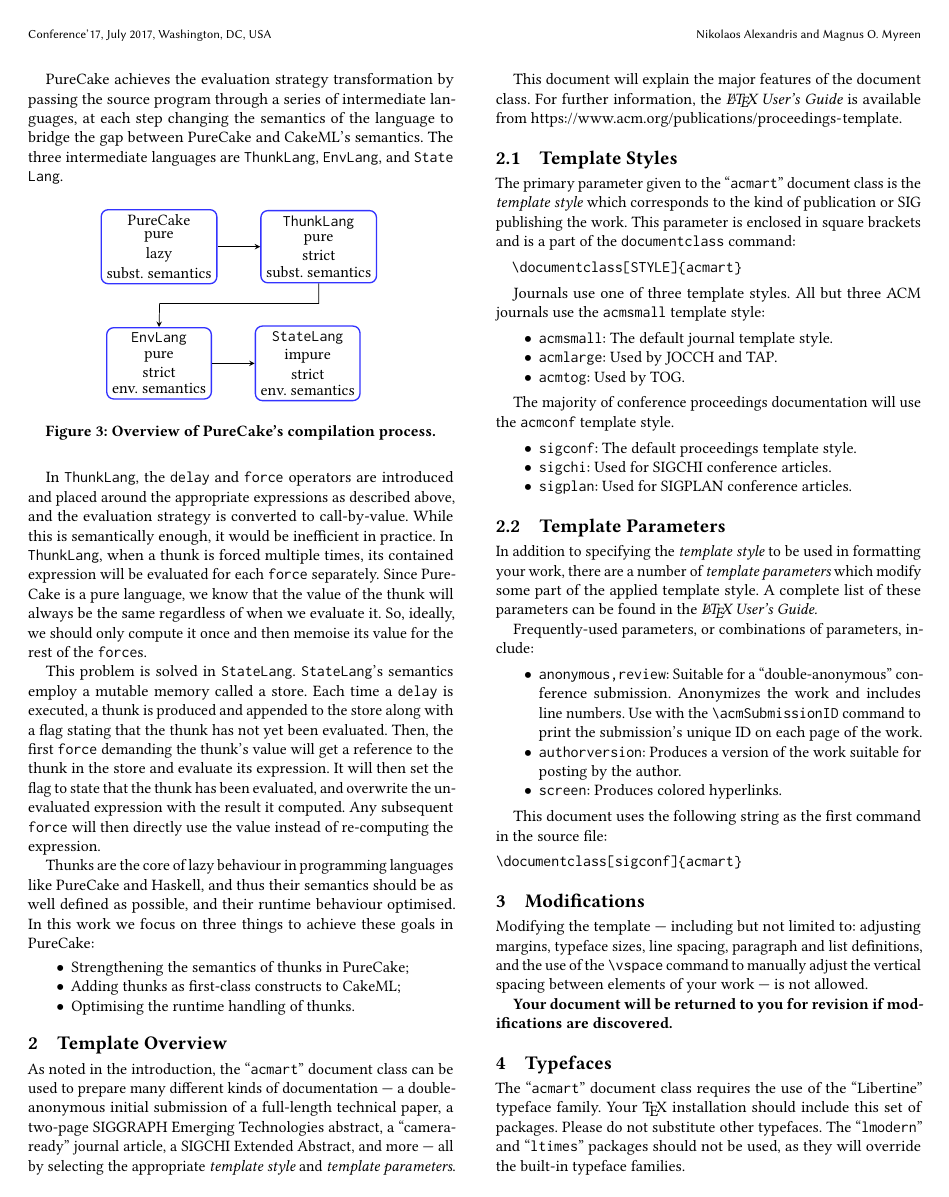
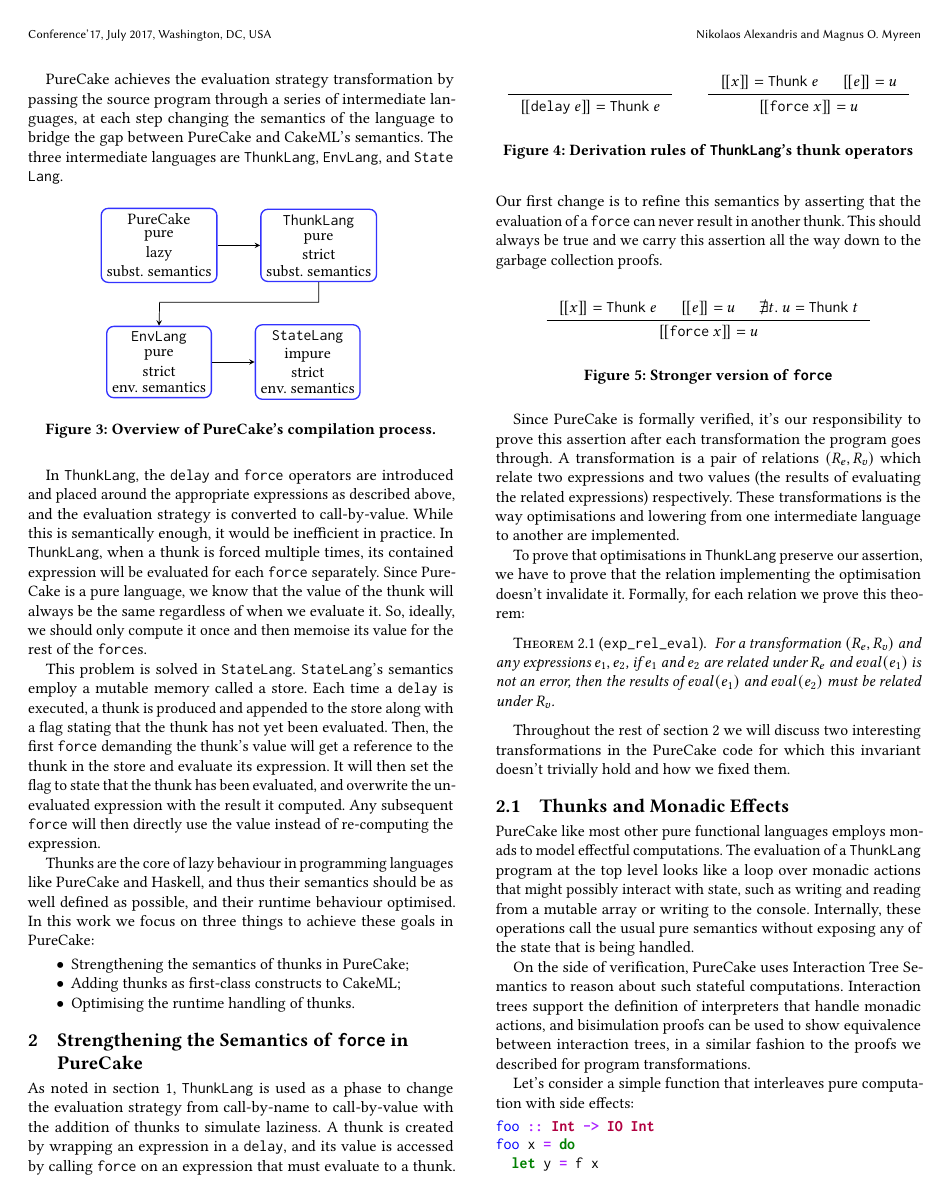
Before and after one commit to nikos-alexandris/paper, a LaTeX paper (Main.tex): page 2 of 3 before the commit and page 2 of 4 after it. Compiled offline with pdfLaTeX.

Commit message:
mondic transformations

```diff
--- a/Main.tex
+++ b/Main.tex
@@ -3,6 +3,7 @@
 \usepackage{tikz}
 \usetikzlibrary{calc,shapes.multipart,chains,arrows,arrows.meta}
 \usepackage{minted}
+\usepackage{semantic}
 
 \newcommand{\green}[1]{\color{green}\color{.!80!black}{#1}}
 \newcommand{\red}[1]{\color{red}{#1}}
@@ -142,17 +146,76 @@ achieve these goals in PureCake:
 \item Optimising the runtime handling of thunks.
 \end{itemize}
 
-\section{Template Overview}
+\section{Strengthening the Semantics of \code{force} in PureCake}
 \label{sec:purecake}
-As noted in the introduction, the ``\verb|acmart|'' document class can
-be used to prepare many different kinds of documentation --- a
-double-anonymous initial submission of a full-length technical paper, a
-two-page SIGGRAPH Emerging Technologies abstract, a ``camera-ready''
-journal article, a SIGCHI Extended Abstract, and more --- all by
-selecting the appropriate {\itshape template style} and {\itshape
-  template parameters}.
+As noted in \autoref{sec:intro}, \ThunkLang{} is used as a phase to change the
+evaluation strategy from call-by-name to call-by-value with the addition of
+thunks to simulate laziness. A thunk is created by wrapping an expression in a
+\code{delay}, and its value is accessed by calling \code{force} on an expression
+that must evaluate to a thunk.
+\begin{figure}[h]
+  \[
+    \inference{}{|[\code{delay}\ e|] = \code{Thunk}\ e} \qquad
+    \inference
+    {|[x|] = \code{Thunk}\ e& |[e|] = u}
+    {|[\code{force}\ x|] = u}
+  \]
+  \caption{Derivation rules of \ThunkLang{}'s thunk operators}
+\end{figure}
+Our first change is to refine this semantics by asserting that the evaluation of
+a \code{force} can never result in another thunk. This should always be true and
+we carry this assertion all the way down to the garbage collection proofs.
+\begin{figure}[h]
+  \[
+    \inference
+    {|[x|] = \code{Thunk}\ e& |[e|] = u& \nexists t.\ u = \code{Thunk}\ t}
+    {|[\code{force}\ x|] = u}
+  \]
+  \caption{Stronger version of \code{force}}
+\end{figure}
 
-This document will explain the major features of the document
-class. For further information, the {\itshape \LaTeX\ User's Guide} is
-available from
-\url{https://www.acm.org/publications/proceedings-template}.
+Since PureCake is formally verified, it's our responsibility to prove this
+assertion after each transformation the program goes through. A transformation
+is a pair of relations $(R_e,R_v)$ which relate two expressions and two values
+(the results of evaluating the related expressions) respectively. These
+transformations is the way optimisations and lowering from one intermediate
+language to another are implemented.
+
+To prove that optimisations in \ThunkLang{} preserve our assertion, we have to
+prove that the relation implementing the optimisation doesn't invalidate it.
+Formally, for each relation we prove this theorem:
+\begin{theorem}[\code{exp\_rel\_eval}]
+  \label{thm:releval}
+  For a transformation $(R_e,R_v)$ and any expressions $e_1,e_2$, if $e_1$ and
+  $e_2$ are related under $R_e$ and $eval(e_1)$ is not an error, then the
+  results of $eval(e_1)$ and $eval(e_2)$ must be related under $R_v$.
+\end{theorem}
+Throughout the rest of \autoref{sec:purecake} we will discuss two interesting
+transformations in the PureCake code for which this invariant doesn't trivially
+hold and how we fixed them.
+
+\subsection{Thunks and Monadic Effects}
+\label{subsec:thunks-and-monads}
+PureCake like most other pure functional languages employs monads to model
+effectful computations. The evaluation of a \ThunkLang{} program at the top
+level looks like a loop over monadic actions that might possibly interact with
+state, such as writing and reading from a mutable array or writing to the
+console. Internally, these operations call the usual pure semantics without
+exposing any of the state that is being handled.
+
+On the side of verification, PureCake uses Interaction Tree Semantics to reason
+about such stateful computations. Interaction trees support the definition of
+interpreters that handle monadic actions, and bisimulation proofs can be used to
+show equivalence between interaction trees, in a similar fashion to the proofs
+we described for program transformations.
+
+Let's consider a simple function that interleaves pure computation with side
+effects:
+\begin{minted}{haskell}
+foo :: Int -> IO Int
+foo x = do
+  let y = f x
+  print y
+  z <- input
+  return z
+\end{minted}
@@ -158,0 +247 @@ available from
+\hsinl{delay (force (x))} expressions to just \code{x}. To prove it, we must
```
Also changed, not shown: figures/monadic-after.tikz (added, +30 -0 lines), figures/monadic-before.tikz (added, +19 -0 lines), Main.tex (61 more changed lines).
